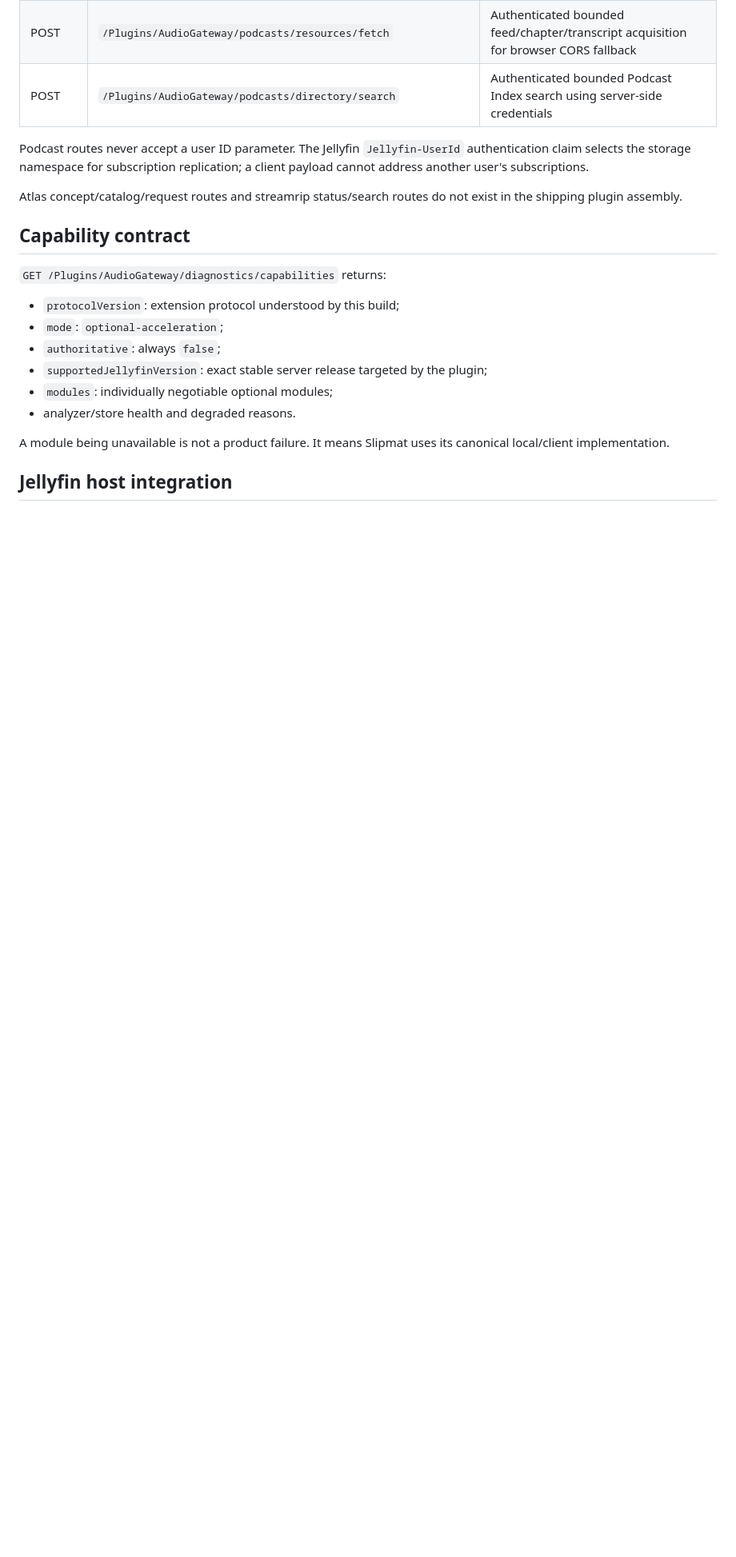
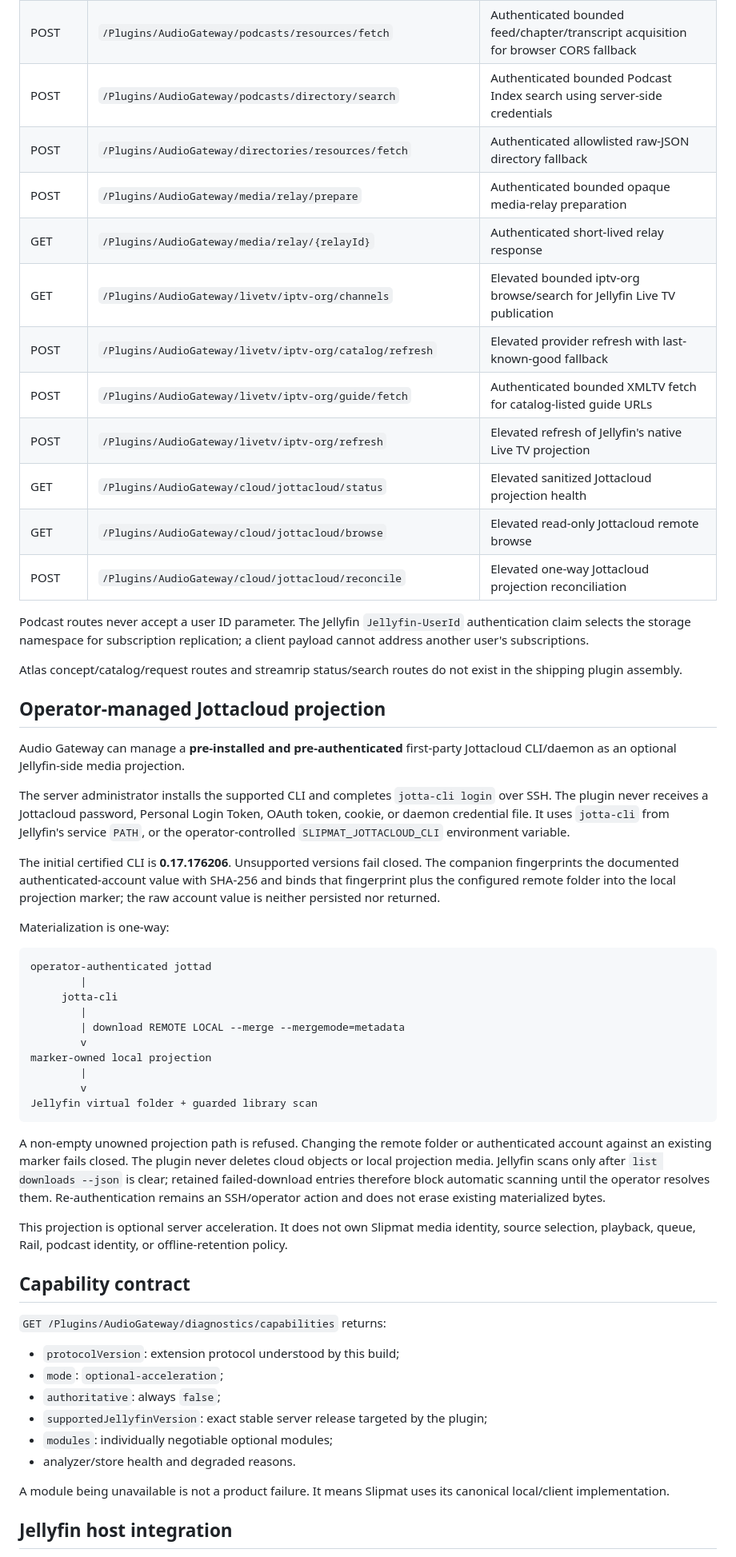
Before and after one commit to xtreemze/slipmat-companion, a Markdown page: README.md, the part around one of its changes. Shown at 80% size. Drawn GitHub-style; blank space fills up the shorter version.

Commit message:
docs: document completed companion adapters

````diff
--- a/README.md
+++ b/README.md
@@ -61,10 +65,47 @@ Presence of experimental source code does not grant product authority. The capab
 | POST | `/Plugins/AudioGateway/podcasts/subscriptions/sync` | Authenticated deterministic merge of the current user's client/server subscription replicas |
 | POST | `/Plugins/AudioGateway/podcasts/resources/fetch` | Authenticated bounded feed/chapter/transcript acquisition for browser CORS fallback |
 | POST | `/Plugins/AudioGateway/podcasts/directory/search` | Authenticated bounded Podcast Index search using server-side credentials |
+| POST | `/Plugins/AudioGateway/directories/resources/fetch` | Authenticated allowlisted raw-JSON directory fallback |
+| POST | `/Plugins/AudioGateway/media/relay/prepare` | Authenticated bounded opaque media-relay preparation |
+| GET | `/Plugins/AudioGateway/media/relay/{relayId}` | Authenticated short-lived relay response |
+| GET | `/Plugins/AudioGateway/livetv/iptv-org/channels` | Elevated bounded iptv-org browse/search for Jellyfin Live TV publication |
+| POST | `/Plugins/AudioGateway/livetv/iptv-org/catalog/refresh` | Elevated provider refresh with last-known-good fallback |
+| POST | `/Plugins/AudioGateway/livetv/iptv-org/guide/fetch` | Authenticated bounded XMLTV fetch for catalog-listed guide URLs |
+| POST | `/Plugins/AudioGateway/livetv/iptv-org/refresh` | Elevated refresh of Jellyfin's native Live TV projection |
+| GET | `/Plugins/AudioGateway/cloud/jottacloud/status` | Elevated sanitized Jottacloud projection health |
+| GET | `/Plugins/AudioGateway/cloud/jottacloud/browse` | Elevated read-only Jottacloud remote browse |
+| POST | `/Plugins/AudioGateway/cloud/jottacloud/reconcile` | Elevated one-way Jottacloud projection reconciliation |
 
 Podcast routes never accept a user ID parameter. The Jellyfin `Jellyfin-UserId` authentication claim selects the storage namespace for subscription replication; a client payload cannot address another user's subscriptions.
 
 Atlas concept/catalog/request routes and streamrip status/search routes do not exist in the shipping plugin assembly.
+
+## Operator-managed Jottacloud projection
+
+Audio Gateway can manage a **pre-installed and pre-authenticated** first-party Jottacloud CLI/daemon as an optional Jellyfin-side media projection.
+
+The server administrator installs the supported CLI and completes `jotta-cli login` over SSH. The plugin never receives a Jottacloud password, Personal Login Token, OAuth token, cookie, or daemon credential file. It uses `jotta-cli` from Jellyfin's service `PATH`, or the operator-controlled `SLIPMAT_JOTTACLOUD_CLI` environment variable.
+
+The initial certified CLI is **0.17.176206**. Unsupported versions fail closed. The companion fingerprints the documented authenticated-account value with SHA-256 and binds that fingerprint plus the configured remote folder into the local projection marker; the raw account value is neither persisted nor returned.
+
+Materialization is one-way:
+
+```text
+operator-authenticated jottad
+        |
+     jotta-cli
+        |
+        | download REMOTE LOCAL --merge --mergemode=metadata
+        v
+marker-owned local projection
+        |
+        v
+Jellyfin virtual folder + guarded library scan
+```
+
+A non-empty unowned projection path is refused. Changing the remote folder or authenticated account against an existing marker fails closed. The plugin never deletes cloud objects or local projection media. Jellyfin scans only after `list downloads --json` is clear; retained failed-download entries therefore block automatic scanning until the operator resolves them. Re-authentication remains an SSH/operator action and does not erase existing materialized bytes.
+
+This projection is optional server acceleration. It does not own Slipmat media identity, source selection, playback, queue, Rail, podcast identity, or offline-retention policy.
 
 ## Capability contract
 
````
Also changed, not shown: other parts of README.md (+11 -4 lines).
